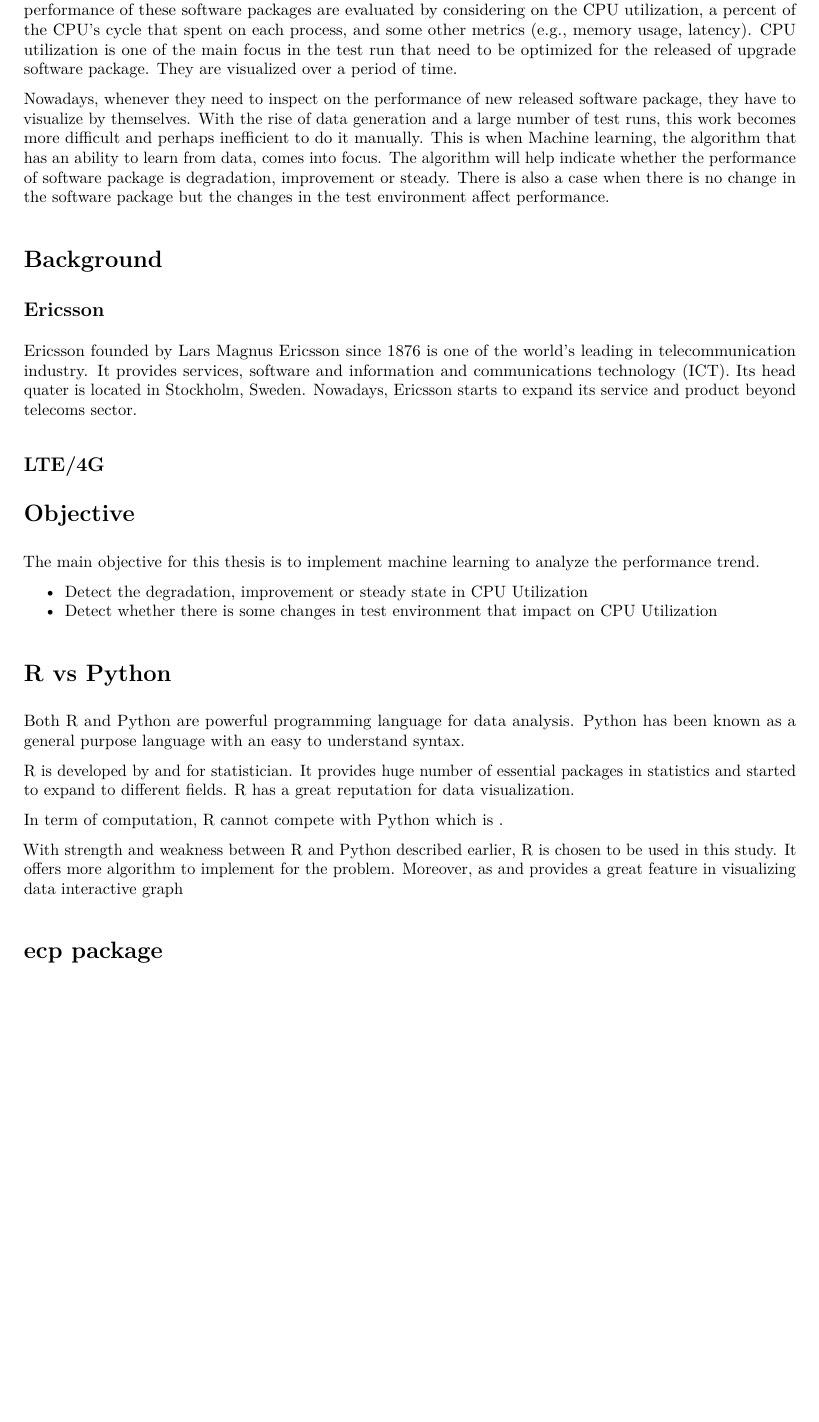
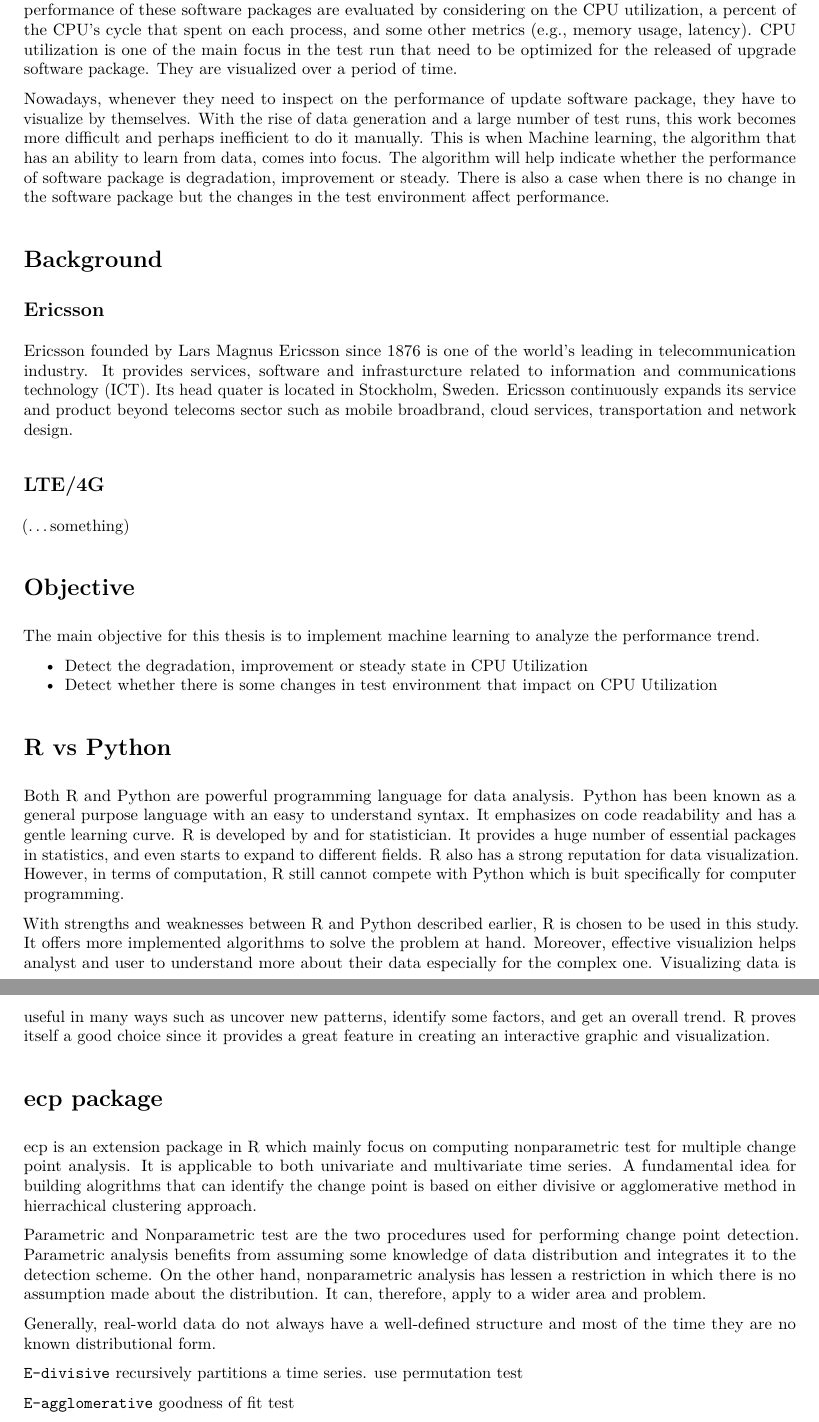
Before and after one commit to araea382/MT, an R Markdown document (Document/intro.Rmd): part of the page before the commit and two parts of pages 1 and 2 of 2 after it, the two joined at a grey line, cut so that both start at the same text, the shorter picture padded with empty space. The pictures show the output file Document/intro.pdf that the author committed with the source.

Commit message:
write more
Ericsson, R vs Python, ecp

```diff
--- a/Document/intro.Rmd
+++ b/Document/intro.Rmd
@@ -5,16 +5,16 @@ output: pdf_document
 # Introduction
 In Ericsson, many test runs have been executed for testing the software packages in the simulation environment. Before launching product to customer, they need to test how well do the software package perform. The performance of these software packages are evaluated by considering on the CPU utilization, a percent of the CPU's cycle that spent on each process, and some other metrics (e.g., memory usage, latency). CPU utilization is one of the main focus in the test run that need to be optimized for the released of upgrade software package. They are visualized over a period of time.
 
-Nowadays, whenever they need to inspect on the performance of new released software package, they have to visualize by themselves. With the rise of data generation and a large number of test runs, this work becomes more difficult and perhaps inefficient to do it manually. This is when Machine learning, the algorithm that has an ability to learn from data,  comes into focus. The algorithm will help indicate whether the performance of software package is degradation, improvement or steady. There is also a case when there is no change in the software package but the changes in the test environment affect performance.
+Nowadays, whenever they need to inspect on the performance of update software package, they have to visualize by themselves. With the rise of data generation and a large number of test runs, this work becomes more difficult and perhaps inefficient to do it manually. This is when Machine learning, the algorithm that has an ability to learn from data,  comes into focus. The algorithm will help indicate whether the performance of software package is degradation, improvement or steady. There is also a case when there is no change in the software package but the changes in the test environment affect performance.
 
 
 # Background
 
 ## Ericsson
-Ericsson founded by Lars Magnus Ericsson since 1876 is one of the world's leading in telecommunication industry. It provides services, software and information and communications technology (ICT). Its head quater is located in Stockholm, Sweden. Nowadays, Ericsson starts to expand its service and product beyond telecoms sector.
+Ericsson founded by Lars Magnus Ericsson since 1876 is one of the world's leading in telecommunication industry. It provides services, software and infrasturcture related to information and communications technology (ICT). Its head quater is located in Stockholm, Sweden. Ericsson continuously expands its service and product beyond telecoms sector such as mobile broadbrand, cloud services, transportation and network design.
 
 ## LTE/4G
-
+(...something)
 
 # Objective
 The main objective for this thesis is to implement machine learning to analyze the performance trend.
@@ -23,17 +23,17 @@ The main objective for this thesis is to implement machine learning to analyze t
 - Detect whether there is some changes in test environment that impact on CPU Utilization
 
 # R vs Python
-Both R and Python are powerful programming language for data analysis. Python has been known as a general purpose language with an easy to understand syntax.
+Both R and Python are powerful programming language for data analysis. Python has been known as a general purpose language with an easy to understand syntax. It emphasizes on code readability and has a gentle learning curve. R is developed by and for statistician. It provides a huge number of essential packages in statistics, and even starts to expand to different fields. R also has a strong reputation for data visualization. However, in terms of computation, R still cannot compete with Python which is buit specifically for computer programming.
 
-R is developed by and for statistician. It provides huge number of essential packages in statistics and started to expand to different fields. R also has a great reputation for data visualization.
-
-In term of computation, R cannot compete with Python which is buit specifically for computer programming.
-
-With strength and weakness between R and Python described earlier, R is chosen to be used in this study. It offers more algorithm to implement for the problem. Moreover, as visualization  and provides a great feature in visualizing data interactive graph
+With strengths and weaknesses between R and Python described earlier, R is chosen to be used in this study. It offers more implemented algorithms to solve the problem at hand. Moreover, effective visualizion helps analyst and user to understand more about their data especially for the complex one. Visualizing data is useful in many ways such as uncover new patterns, identify some factors, and get an overall trend. R proves itself a good choice since it provides a great feature in creating an interactive graphic and visualization.
 
 # ecp package
-ecp is an extension package in R which mainly focus on computing nonparametric test for multiple change point analysis. It is applicable to both univariate and multivariate time series. A fundamental idea for building the alogrithms to identify the change point is from hierrachical clustering approach either divisive or agglomerative method.
+ecp is an extension package in R which mainly focus on computing nonparametric test for multiple change point analysis. It is applicable to both univariate and multivariate time series. A fundamental idea for building alogrithms that can identify the change point is based on either divisive or agglomerative method in hierrachical clustering approach.
 
+Parametric and Nonparametric test are the two procedures used for performing change point detection. Parametric analysis benefits from assuming some knowledge of data distribution and integrates it to the detection scheme. On the other hand, nonparametric analysis has lessen a restriction in which there is no assumption made about the distribution. It can, therefore, apply to a wider area and problem.
 
+Generally, real-world data do not always have a well-defined structure and most of the time they are no known distributional form.
 
-where no assumption are made about the distribution
+`E-divisive` recursively partitions a time series. use permutation test
+
+`E-agglomerative` goodness of fit test
```
Also changed, not shown: Code/explore.R (+2 -0 lines), Article/matteson2014nonparametric.pdf, Document/intro.pdf.
